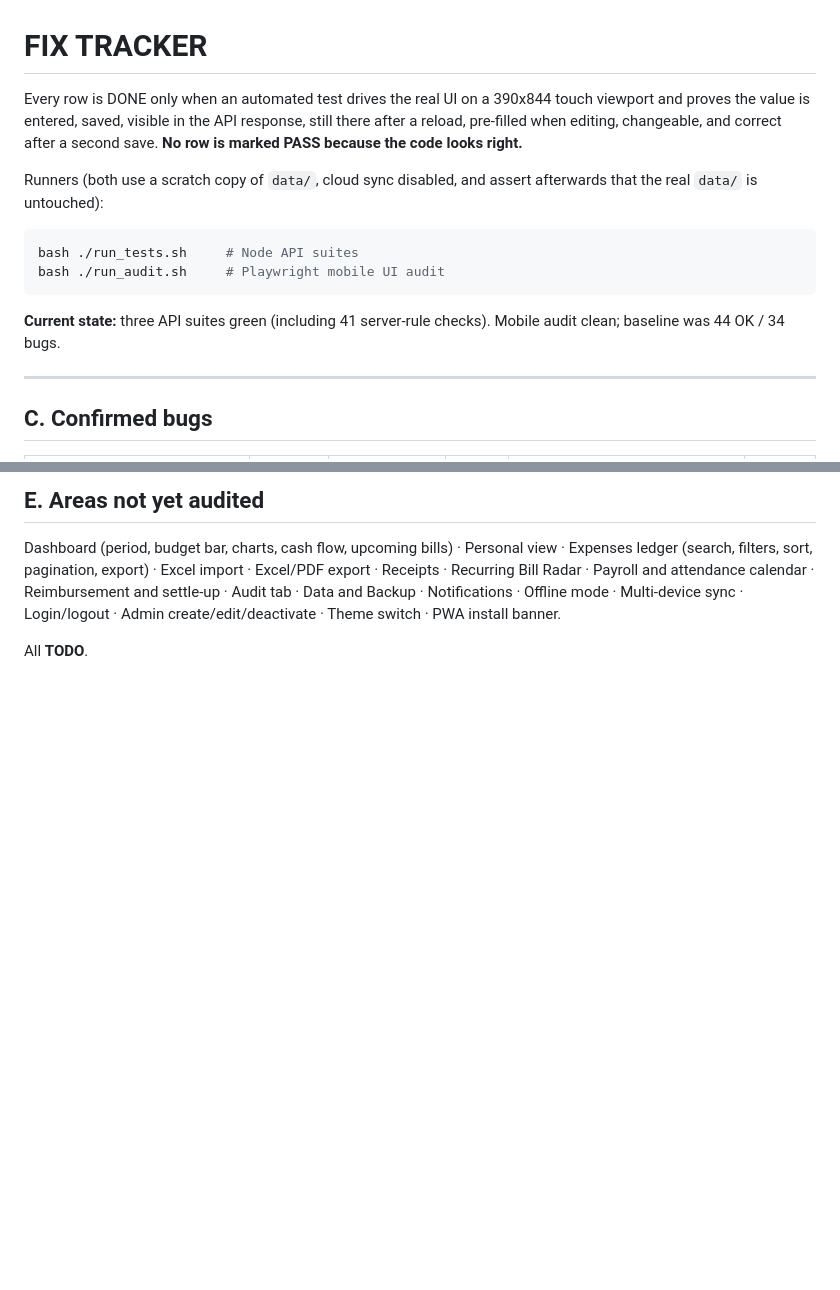
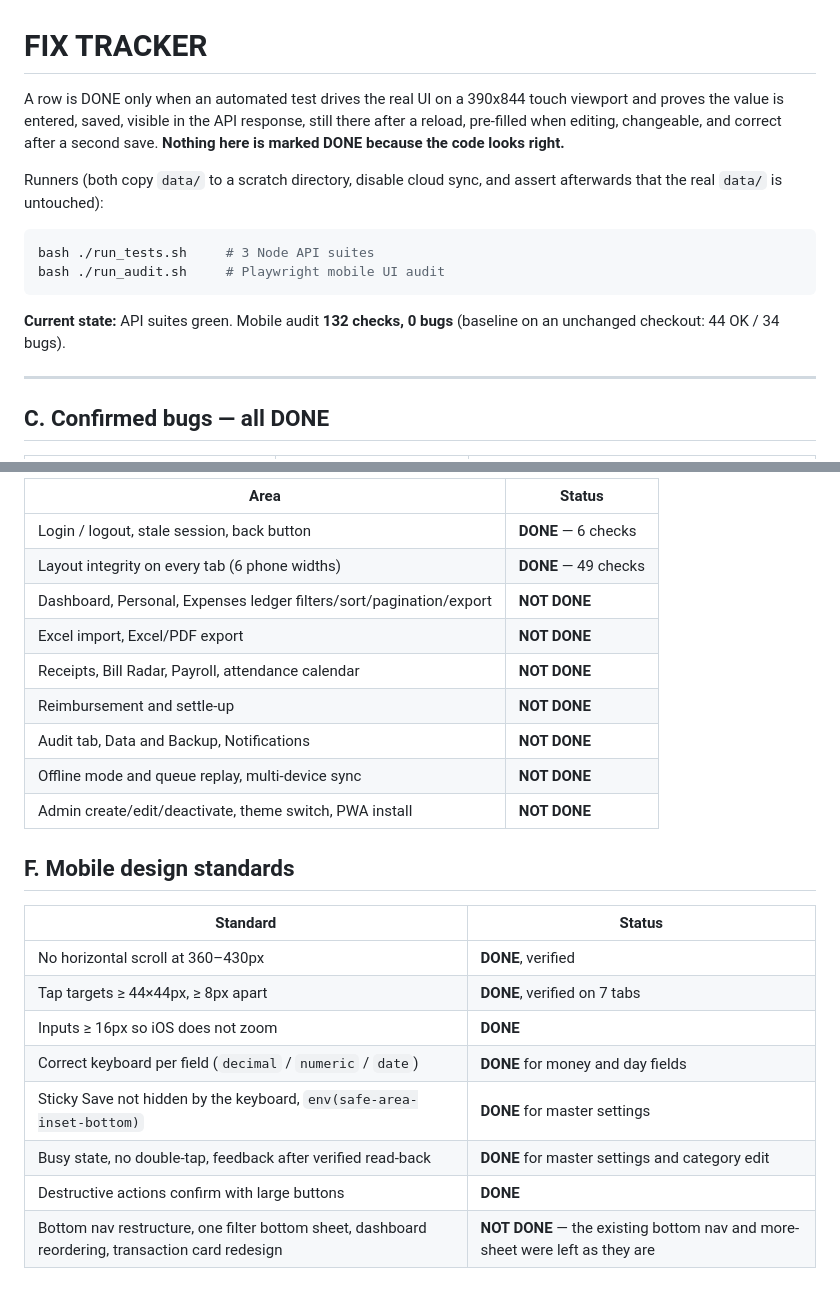
Before and after one commit to palashmore/home-expence, a Markdown page: FIX_TRACKER.md, 2 parts joined by grey strips. GitHub-like rendering; blank space fills up the shorter version.

````diff
--- a/FIX_TRACKER.md
+++ b/FIX_TRACKER.md
@@ -1,23 +1,22 @@
 # FIX TRACKER
 
-Every row is DONE only when an automated test drives the real UI on a 390x844
-touch viewport and proves the value is entered, saved, visible in the API
-response, still there after a reload, pre-filled when editing, changeable, and
-correct after a second save. **No row is marked PASS because the code looks
-right.**
+A row is DONE only when an automated test drives the real UI on a 390x844 touch
+viewport and proves the value is entered, saved, visible in the API response,
+still there after a reload, pre-filled when editing, changeable, and correct
+after a second save. **Nothing here is marked DONE because the code looks right.**
 
-Runners (both use a scratch copy of `data/`, cloud sync disabled, and assert
-afterwards that the real `data/` is untouched):
+Runners (both copy `data/` to a scratch directory, disable cloud sync, and
+assert afterwards that the real `data/` is untouched):
 
 ```bash
-bash ./run_tests.sh     # Node API suites
+bash ./run_tests.sh     # 3 Node API suites
 bash ./run_audit.sh     # Playwright mobile UI audit
 ```
 
-**Current state:** three API suites green (including 41 server-rule checks).
-Mobile audit clean; baseline was 44 OK / 34 bugs.
+**Current state:** API suites green. Mobile audit **132 checks, 0 bugs**
+(baseline on an unchanged checkout: 44 OK / 34 bugs).
 
 ---
 
-## C. Confirmed bugs
+## C. Confirmed bugs — all DONE
 
@@ -81,11 +78,25 @@ paths do not warn yet.
 
-## E. Areas not yet audited
+| Area | Status |
+|---|---|
+| Login / logout, stale session, back button | **DONE** — 6 checks |
+| Layout integrity on every tab (6 phone widths) | **DONE** — 49 checks |
+| Dashboard, Personal, Expenses ledger filters/sort/pagination/export | **NOT DONE** |
+| Excel import, Excel/PDF export | **NOT DONE** |
+| Receipts, Bill Radar, Payroll, attendance calendar | **NOT DONE** |
+| Reimbursement and settle-up | **NOT DONE** |
+| Audit tab, Data and Backup, Notifications | **NOT DONE** |
+| Offline mode and queue replay, multi-device sync | **NOT DONE** |
+| Admin create/edit/deactivate, theme switch, PWA install | **NOT DONE** |
 
-Dashboard (period, budget bar, charts, cash flow, upcoming bills) · Personal
-view · Expenses ledger (search, filters, sort, pagination, export) · Excel
-import · Excel/PDF export · Receipts · Recurring Bill Radar · Payroll and
-attendance calendar · Reimbursement and settle-up · Audit tab · Data and Backup
-· Notifications · Offline mode · Multi-device sync · Login/logout · Admin
-create/edit/deactivate · Theme switch · PWA install banner.
+## F. Mobile design standards
 
-All **TODO**.
+| Standard | Status |
+|---|---|
+| No horizontal scroll at 360–430px | **DONE**, verified |
+| Tap targets ≥ 44×44px, ≥ 8px apart | **DONE**, verified on 7 tabs |
+| Inputs ≥ 16px so iOS does not zoom | **DONE** |
+| Correct keyboard per field (`decimal` / `numeric` / `date`) | **DONE** for money and day fields |
+| Sticky Save not hidden by the keyboard, `env(safe-area-inset-bottom)` | **DONE** for master settings |
+| Busy state, no double-tap, feedback after verified read-back | **DONE** for master settings and category edit |
+| Destructive actions confirm with large buttons | **DONE** |
+| Bottom nav restructure, one filter bottom sheet, dashboard reordering, transaction card redesign | **NOT DONE** — the existing bottom nav and more-sheet were left as they are |
````
Also changed, not shown: other parts of FIX_TRACKER.md (+48 -50 lines), FINAL_REPORT.md (added, +166 -0 lines).
